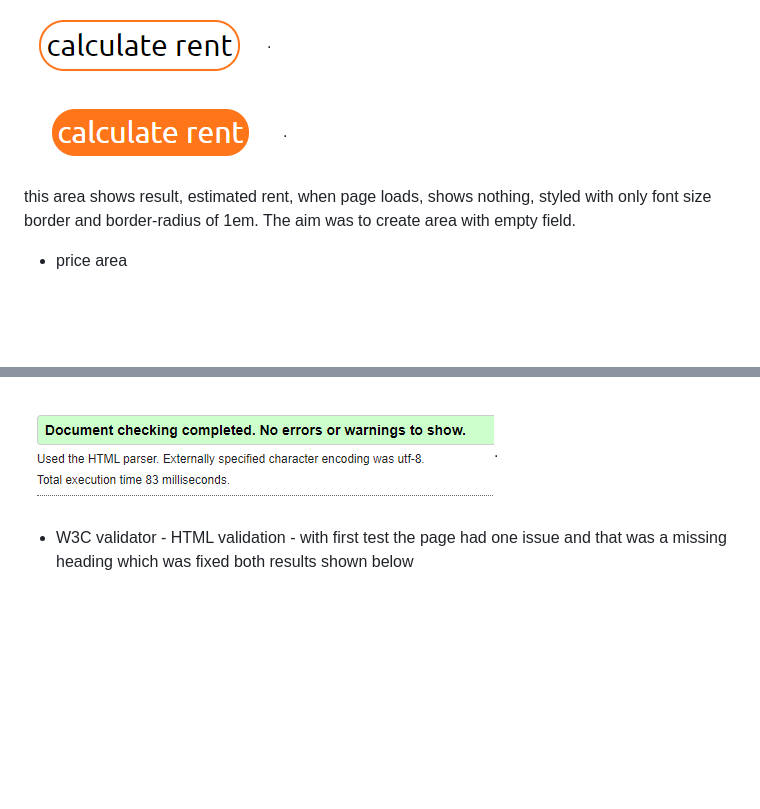
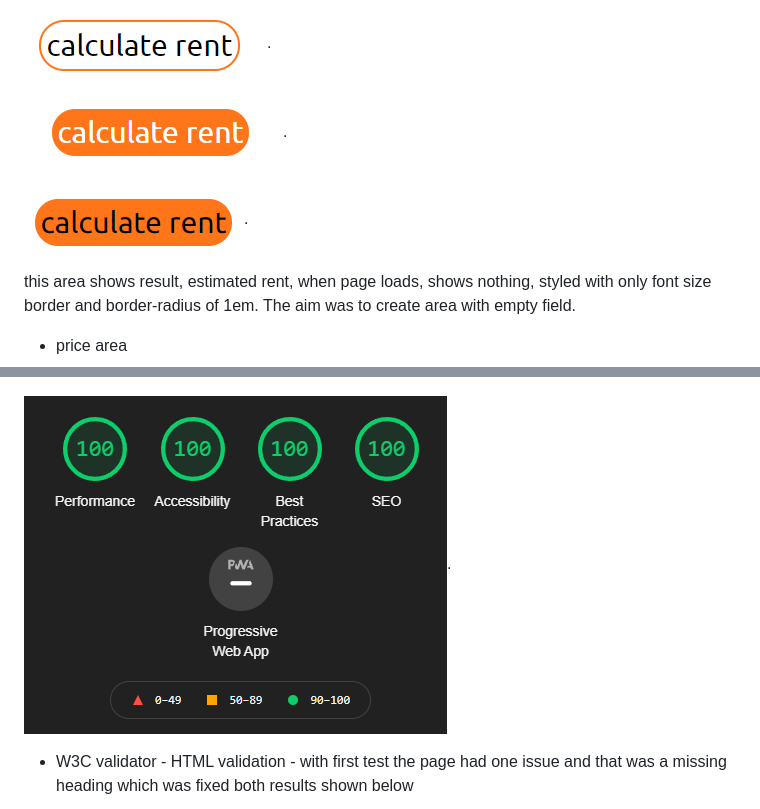
Before and after one commit to JJohnyy/rent-calculator, a Markdown page: readme.md, 2 parts joined by grey strips. Rendered like a GitHub page; pictures changed too: assets/wireframes/answerBtn3rd.png (added), assets/wireframes/lighthouse_updated.png (added); blank space fills up the shorter version.

Commit message:
readme
uploaded new results to readme

```diff
--- a/readme.md
+++ b/readme.md
@@ -85,6 +85,8 @@ active button, when a button is clicked and being active, color turns orange - t
 
 ![result button](assets/wireframes/newcalcbutton.png).
 
+![result button](assets/wireframes/answerBtn3rd.png).
+
 this area shows result, estimated rent, when page loads, shows nothing, styled with only font size border and border-radius of 1em. The aim was to create area with empty field.
 * price area
 
@@ -122,7 +124,7 @@ this area shows result, estimated rent, when page loads, shows nothing, styled w
 
 ![w3cmarkup](assets/wireframes/lighthouse1st.png).
 
-![w3cmarkup](assets/wireframes/lighthouse2nd.png).
+![w3cmarkup](assets/wireframes/lighthouse_updated.png).
 
 * W3C validator - HTML validation - with first test the page had one issue and that was a missing heading which was fixed both results shown below
 
```
